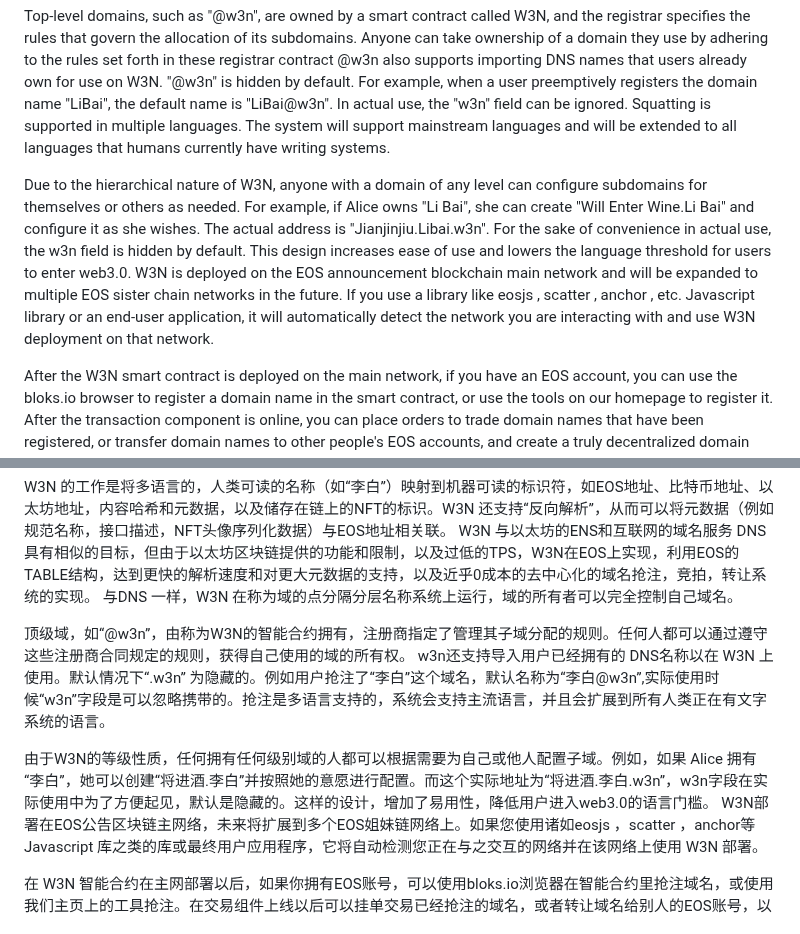
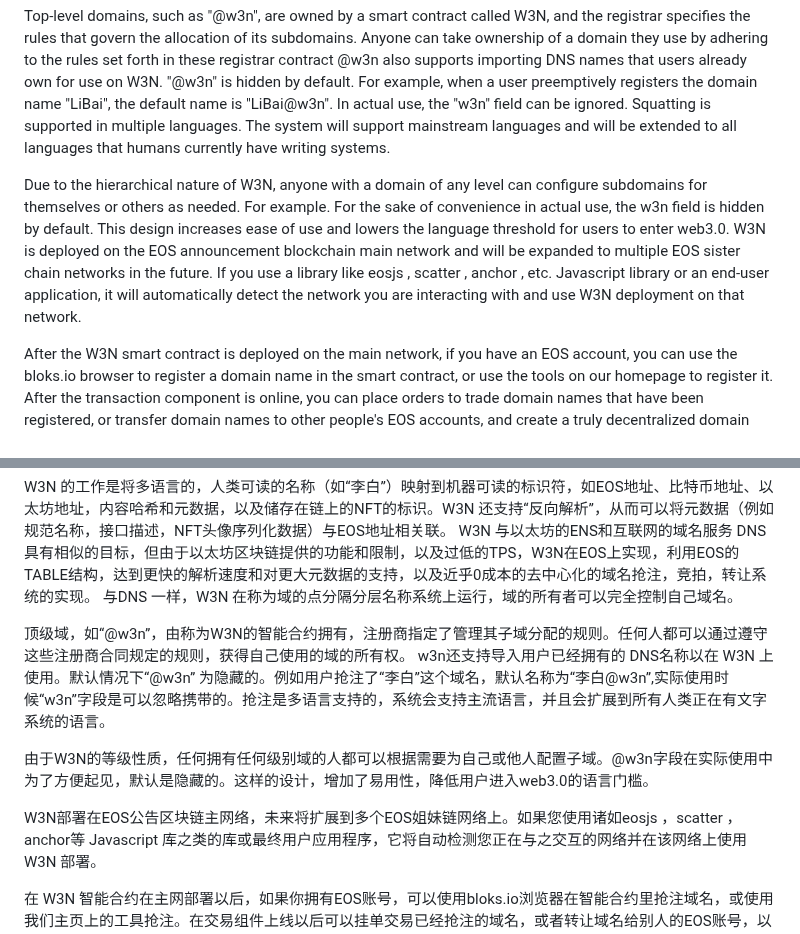
Before and after one commit to monstredd/Web3SuperNameSystem, a Markdown page: README.md, 2 parts joined by grey strips. Rendered like a GitHub page.

```diff
--- a/README.md
+++ b/README.md
@@ -8,7 +8,7 @@ W3N's job is to map multilingual, human-readable names (such as "Li Bai") to mac
 
 Top-level domains, such as "@w3n", are owned by a smart contract called W3N, and the registrar specifies the rules that govern the allocation of its subdomains. Anyone can take ownership of a domain they use by adhering to the rules set forth in these registrar contract @w3n also supports importing DNS names that users already own for use on W3N. "@w3n" is hidden by default. For example, when a user preemptively registers the domain name "LiBai", the default name is "LiBai@w3n". In actual use, the "w3n" field can be ignored. Squatting is supported in multiple languages. The system will support mainstream languages and will be extended to all languages that humans currently have writing systems.
 
-Due to the hierarchical nature of W3N, anyone with a domain of any level can configure subdomains for themselves or others as needed. For example, if Alice owns "Li Bai", she can create "Will Enter Wine.Li Bai" and configure it as she wishes. The actual address is "Jianjinjiu.Libai.w3n". For the sake of convenience in actual use, the w3n field is hidden by default. This design increases ease of use and lowers the language threshold for users to enter web3.0. W3N is deployed on the EOS announcement blockchain main network and will be expanded to multiple EOS sister chain networks in the future. If you use a library like eosjs , scatter , anchor , etc. Javascript library or an end-user application, it will automatically detect the network you are interacting with and use W3N deployment on that network.
+Due to the hierarchical nature of W3N, anyone with a domain of any level can configure subdomains for themselves or others as needed. For example. For the sake of convenience in actual use, the w3n field is hidden by default. This design increases ease of use and lowers the language threshold for users to enter web3.0. W3N is deployed on the EOS announcement blockchain main network and will be expanded to multiple EOS sister chain networks in the future. If you use a library like eosjs , scatter , anchor , etc. Javascript library or an end-user application, it will automatically detect the network you are interacting with and use W3N deployment on that network.
 
 After the W3N smart contract is deployed on the main network, if you have an EOS account, you can use the bloks.io browser to register a domain name in the smart contract, or use the tools on our homepage to register it. After the transaction component is online, you can place orders to trade domain names that have been registered, or transfer domain names to other people's EOS accounts, and create a truly decentralized domain name leasing market.
 
@@ -52,9 +52,10 @@ WEB3超级名称系统（W3N）是一个基于EOS区块链的分布式、开放
 W3N 的工作是将多语言的，人类可读的名称（如“李白”）映射到机器可读的标识符，如EOS地址、比特币地址、以太坊地址，内容哈希和元数据，以及储存在链上的NFT的标识。W3N 还支持“反向解析”，从而可以将元数据（例如规范名称，接口描述，NFT头像序列化数据）与EOS地址相关联。
 W3N 与以太坊的ENS和互联网的域名服务 DNS 具有相似的目标，但由于以太坊区块链提供的功能和限制，以及过低的TPS，W3N在EOS上实现，利用EOS的TABLE结构，达到更快的解析速度和对更大元数据的支持，以及近乎0成本的去中心化的域名抢注，竞拍，转让系统的实现。 与DNS 一样，W3N 在称为域的点分隔分层名称系统上运行，域的所有者可以完全控制自己域名。
 
-顶级域，如“@w3n”，由称为W3N的智能合约拥有，注册商指定了管理其子域分配的规则。任何人都可以通过遵守这些注册商合同规定的规则，获得自己使用的域的所有权。 w3n还支持导入用户已经拥有的 DNS名称以在 W3N 上使用。默认情况下“.w3n” 为隐藏的。例如用户抢注了“李白”这个域名，默认名称为“李白@w3n”,实际使用时候“w3n”字段是可以忽略携带的。抢注是多语言支持的，系统会支持主流语言，并且会扩展到所有人类正在有文字系统的语言。
+顶级域，如“@w3n”，由称为W3N的智能合约拥有，注册商指定了管理其子域分配的规则。任何人都可以通过遵守这些注册商合同规定的规则，获得自己使用的域的所有权。 w3n还支持导入用户已经拥有的 DNS名称以在 W3N 上使用。默认情况下“@w3n” 为隐藏的。例如用户抢注了“李白”这个域名，默认名称为“李白@w3n”,实际使用时候“w3n”字段是可以忽略携带的。抢注是多语言支持的，系统会支持主流语言，并且会扩展到所有人类正在有文字系统的语言。
 
-由于W3N的等级性质，任何拥有任何级别域的人都可以根据需要为自己或他人配置子域。例如，如果 Alice 拥有“李白”，她可以创建“将进酒.李白”并按照她的意愿进行配置。而这个实际地址为“将进酒.李白.w3n”，w3n字段在实际使用中为了方便起见，默认是隐藏的。这样的设计，增加了易用性，降低用户进入web3.0的语言门槛。
+由于W3N的等级性质，任何拥有任何级别域的人都可以根据需要为自己或他人配置子域。@w3n字段在实际使用中为了方便起见，默认是隐藏的。这样的设计，增加了易用性，降低用户进入web3.0的语言门槛。
+
 W3N部署在EOS公告区块链主网络，未来将扩展到多个EOS姐妹链网络上。如果您使用诸如eosjs ，scatter ，anchor等 Javascript 库之类的库或最终用户应用程序，它将自动检测您正在与之交互的网络并在该网络上使用 W3N 部署。
 
 在 W3N 智能合约在主网部署以后，如果你拥有EOS账号，可以使用bloks.io浏览器在智能合约里抢注域名，或使用我们主页上的工具抢注。在交易组件上线以后可以挂单交易已经抢注的域名，或者转让域名给别人的EOS账号，以及真正去中心化的域名租赁市场。
```
